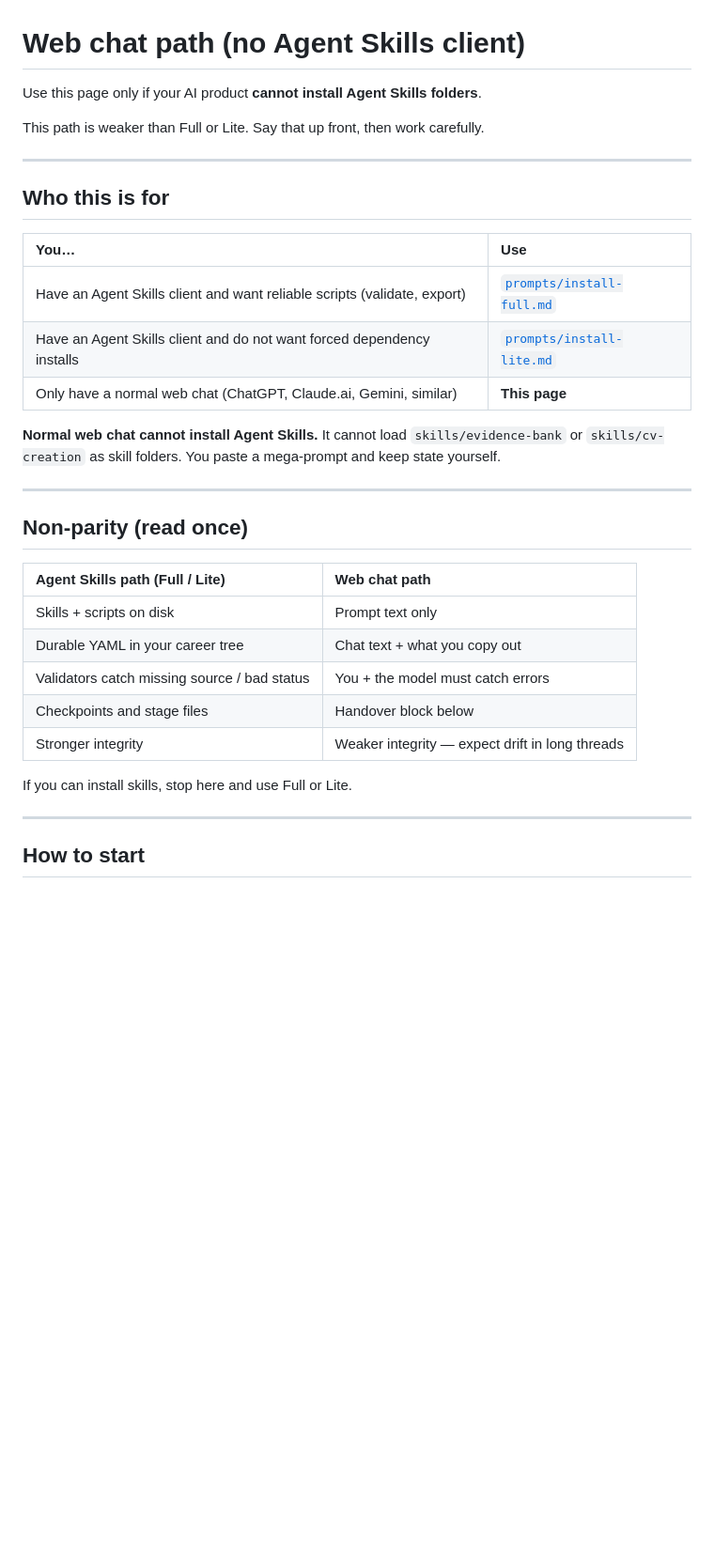
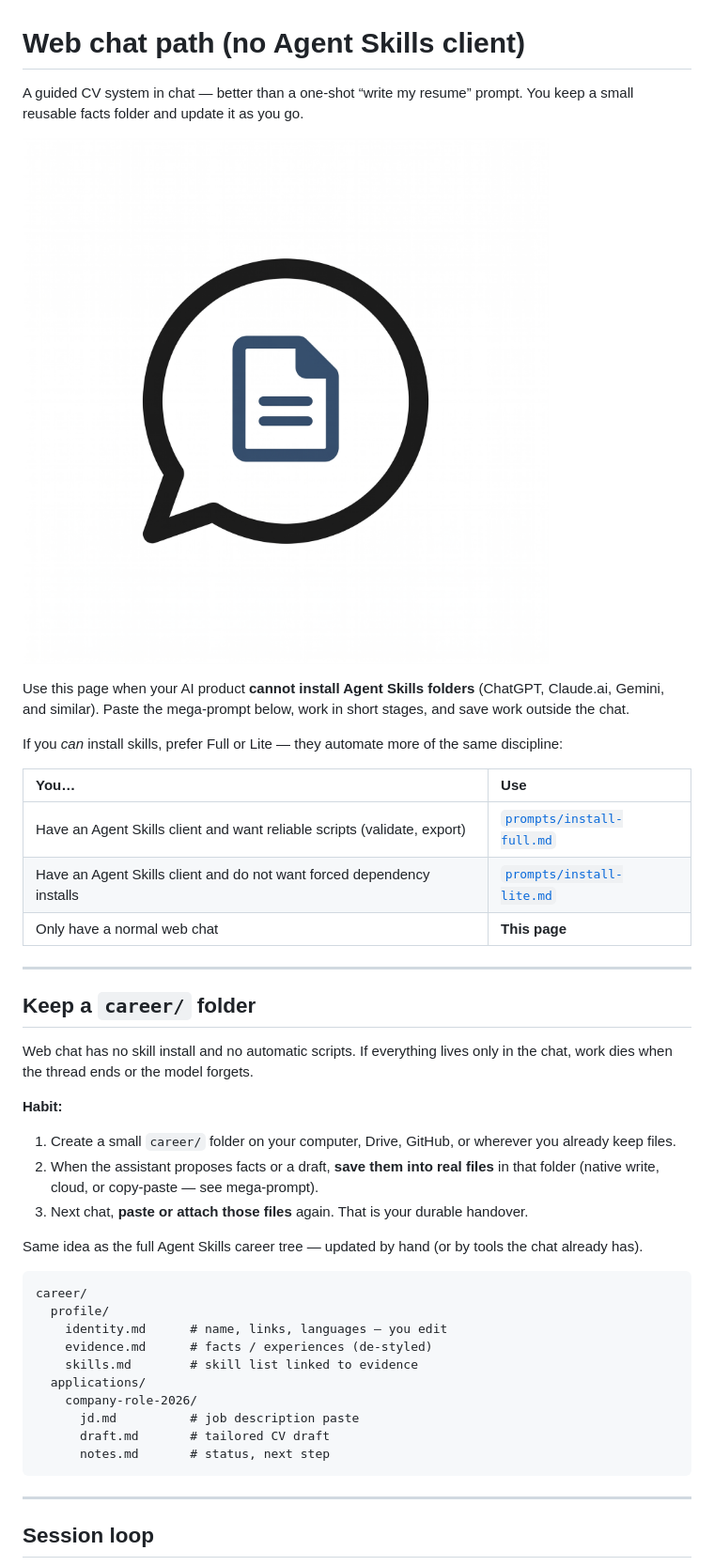
Before and after one commit to bladexp210/cv-agent-skills, a Markdown page: docs/web-chat.md, the part around one of its changes. Shown at 94% size. Rendered like a GitHub page; pictures changed too: docs/assets/visuals/mark-web-chat.jpeg (added); blank space fills up the shorter version.

````diff
--- a/docs/web-chat.md
+++ b/docs/web-chat.md
@@ -1,36 +1,47 @@
 # Web chat path (no Agent Skills client)
 
-Use this page only if your AI product **cannot install Agent Skills folders**.
+A guided CV system in chat — better than a one-shot “write my resume” prompt. You keep a small reusable facts folder and update it as you go.
 
-This path is weaker than Full or Lite. Say that up front, then work carefully.
+![Web chat path mark](assets/visuals/mark-web-chat.jpeg)
 
----
+Use this page when your AI product **cannot install Agent Skills folders** (ChatGPT, Claude.ai, Gemini, and similar). Paste the mega-prompt below, work in short stages, and save work outside the chat.
 
-## Who this is for
+If you *can* install skills, prefer Full or Lite — they automate more of the same discipline:
 
 | You… | Use |
 | :--- | :--- |
 | Have an Agent Skills client and want reliable scripts (validate, export) | [`prompts/install-full.md`](../prompts/install-full.md) |
 | Have an Agent Skills client and do not want forced dependency installs | [`prompts/install-lite.md`](../prompts/install-lite.md) |
-| Only have a normal web chat (ChatGPT, Claude.ai, Gemini, similar) | **This page** |
-
-**Normal web chat cannot install Agent Skills.** It cannot load `skills/evidence-bank` or `skills/cv-creation` as skill folders. You paste a mega-prompt and keep state yourself.
+| Only have a normal web chat | **This page** |
 
 ---
 
-## Non-parity (read once)
+## Keep a `career/` folder
 
-| Agent Skills path (Full / Lite) | Web chat path |
-| :--- | :--- |
-| Skills + scripts on disk | Prompt text only |
-| Durable YAML in your career tree | Chat text + what you copy out |
-| Validators catch missing source / bad status | You + the model must catch errors |
-| Checkpoints and stage files | Handover block below |
-| Stronger integrity | Weaker integrity — expect drift in long threads |
+Web chat has no skill install and no automatic scripts. If everything lives only in the chat, work dies when the thread ends or the model forgets.
 
-If you can install skills, stop here and use Full or Lite.
+**Habit:**
+
+1. Create a small `career/` folder on your computer, Drive, GitHub, or wherever you already keep files.
+2. When the assistant proposes facts or a draft, **save them into real files** in that folder (native write, cloud, or copy-paste — see mega-prompt).
+3. Next chat, **paste or attach those files** again. That is your durable handover.
+
+Same idea as the full Agent Skills career tree — updated by hand (or by tools the chat already has).
+
+```text
+career/
+  profile/
+    identity.md      # name, links, languages — you edit
+    evidence.md      # facts / experiences (de-styled)
+    skills.md        # skill list linked to evidence
+  applications/
+    company-role-2026/
+      jd.md          # job description paste
+      draft.md       # tailored CV draft
+      notes.md       # status, next step
+```
 
 ---
 
-## How to start
+## Session loop
 
````
Also changed, not shown: other parts of docs/web-chat.md (+60 -47 lines), README.md (+20 -4 lines), docs/assets/visuals/icon-cv-creation.jpeg (added), docs/assets/visuals/icon-evidence-bank.jpeg (added), 2 other files.
